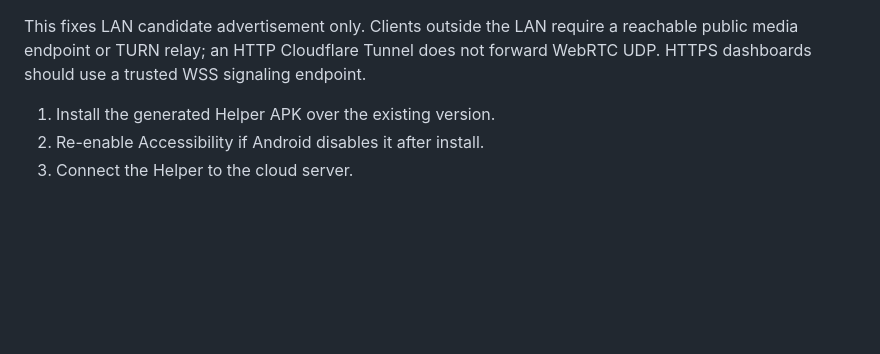
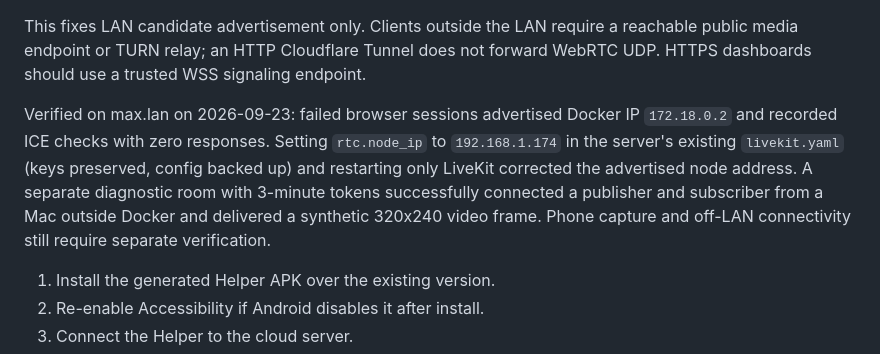
Before and after one commit to maxsaigon/Android-Control-Agent, a Markdown page: docs/plans/android-live-control-livekit.md, the part around the change. GitHub-like rendering; blank space fills up the shorter version.

Commit message:
Record successful LAN WebRTC verification after ICE address fix

```diff
--- a/docs/plans/android-live-control-livekit.md
+++ b/docs/plans/android-live-control-livekit.md
@@ -161,6 +161,14 @@ This fixes LAN candidate advertisement only. Clients outside the LAN require a
 reachable public media endpoint or TURN relay; an HTTP Cloudflare Tunnel does not
 forward WebRTC UDP. HTTPS dashboards should use a trusted WSS signaling endpoint.
 
+Verified on max.lan on 2026-09-23: failed browser sessions advertised Docker IP
+`172.18.0.2` and recorded ICE checks with zero responses. Setting `rtc.node_ip` to
+`192.168.1.174` in the server's existing `livekit.yaml` (keys preserved, config
+backed up) and restarting only LiveKit corrected the advertised node address.
+A separate diagnostic room with 3-minute tokens successfully connected a publisher
+and subscriber from a Mac outside Docker and delivered a synthetic 320x240 video
+frame. Phone capture and off-LAN connectivity still require separate verification.
+
 1. Install the generated Helper APK over the existing version.
 2. Re-enable Accessibility if Android disables it after install.
 3. Connect the Helper to the cloud server.
```
